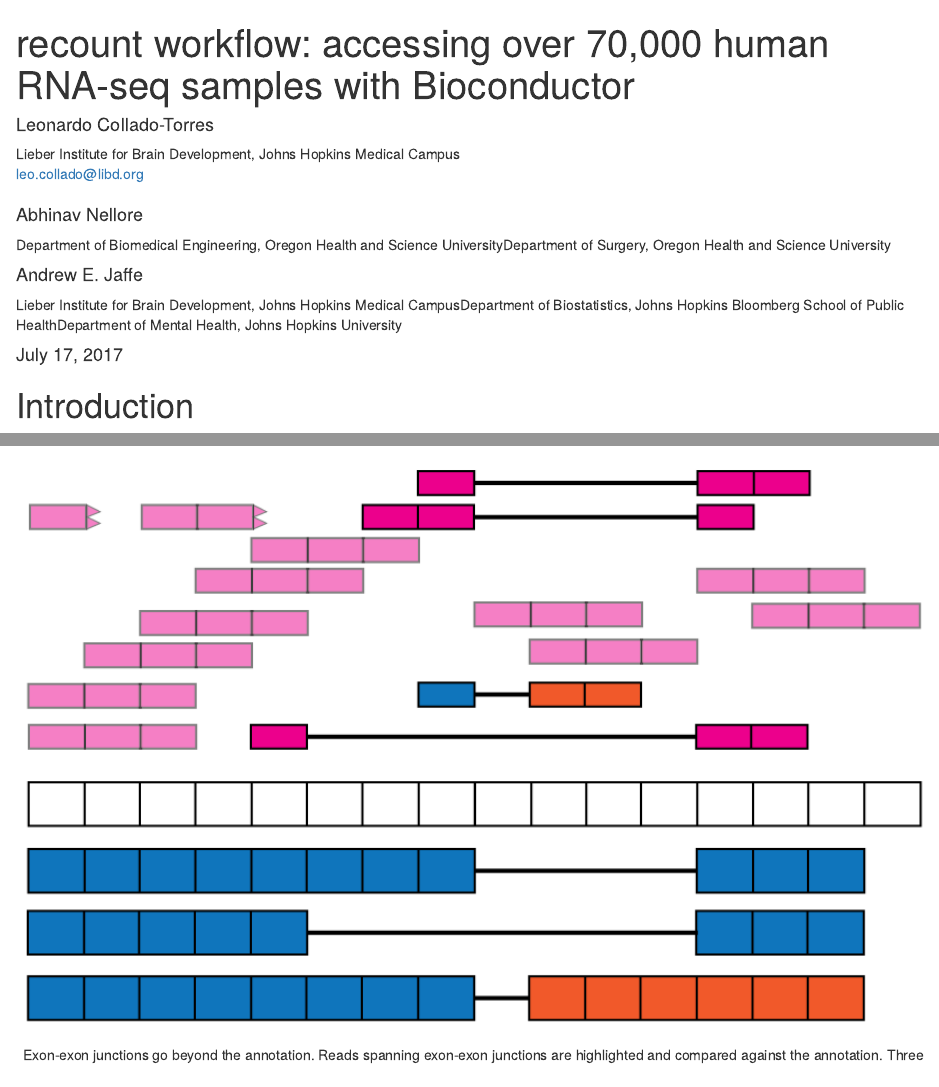
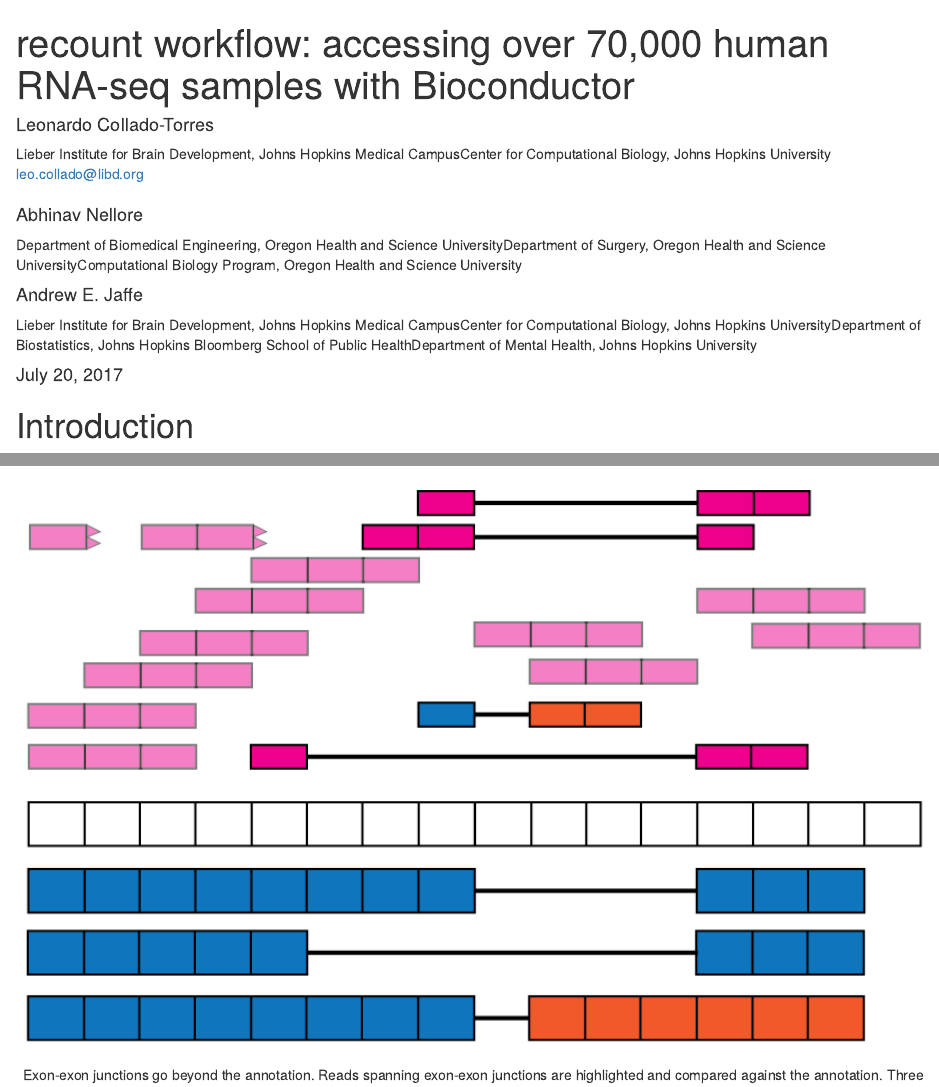
Before and after one commit to LieberInstitute/recountWorkflow, an R Markdown document (vignettes/recount-workflow.Rmd): the page in a window 1100 px wide, from its top, and a second part further down, joined at a grey line. Rendered offline with R 4.5, knitr and Pandoc, with nearby package versions; drawn as R Markdown's standard HTML page in place of the format the file asks for; some code elsewhere in the file could not run offline; a font, style sheet, LaTeX package, included part or bibliography that could not be used is replaced or left out.

Commit message:
v0.99.8 -- update affiliations

```diff
--- a/vignettes/recount-workflow.Rmd
+++ b/vignettes/recount-workflow.Rmd
@@ -2,18 +2,22 @@
 title: "recount workflow: accessing over 70,000 human RNA-seq samples with Bioconductor"
 author:
   - name: Leonardo Collado-Torres
-    affiliation: &libd Lieber Institute for Brain Development, Johns Hopkins Medical Campus
+    affiliation:
+    - &libd Lieber Institute for Brain Development, Johns Hopkins Medical Campus
+    - &ccb Center for Computational Biology, Johns Hopkins University
     email: leo.collado@libd.org
   - name: Abhinav Nellore
     affiliation:
     - Department of Biomedical Engineering, Oregon Health and Science University
     - Department of Surgery, Oregon Health and Science University
+    - Computational Biology Program, Oregon Health and Science University
   - name: Andrew E. Jaffe
     affiliation:
     - *libd
+    - *ccb
     - Department of Biostatistics, Johns Hopkins Bloomberg School of Public Health
     - Department of Mental Health, Johns Hopkins University
-date: July 17, 2017
+date: July 20, 2017
 vignette: >
   %\VignetteIndexEntry{recount workflow: accessing over 70,000 human RNA-seq samples with Bioconductor}
   %\VignetteEngine{knitr::rmarkdown}
```
Also changed, not shown: 1 other file.
